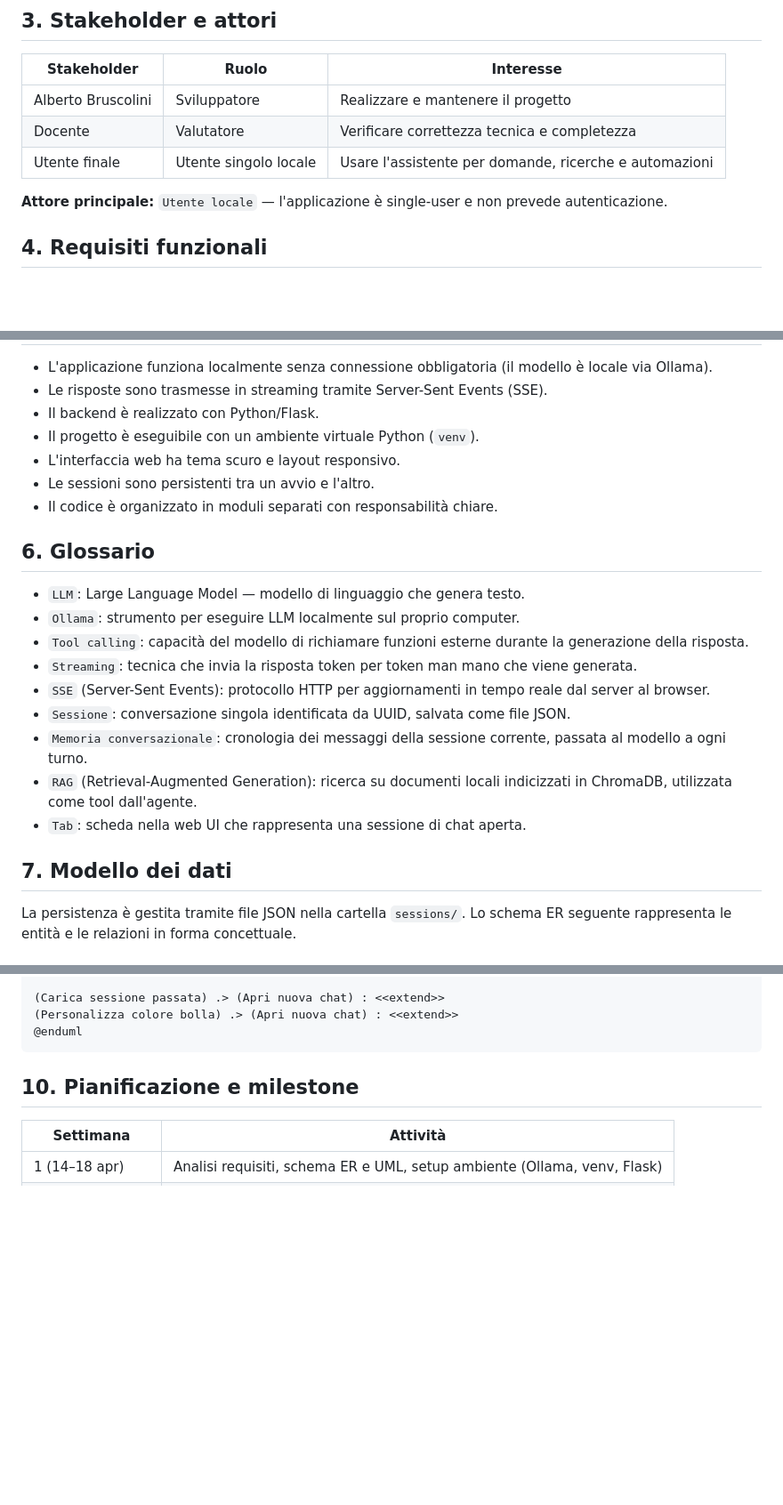
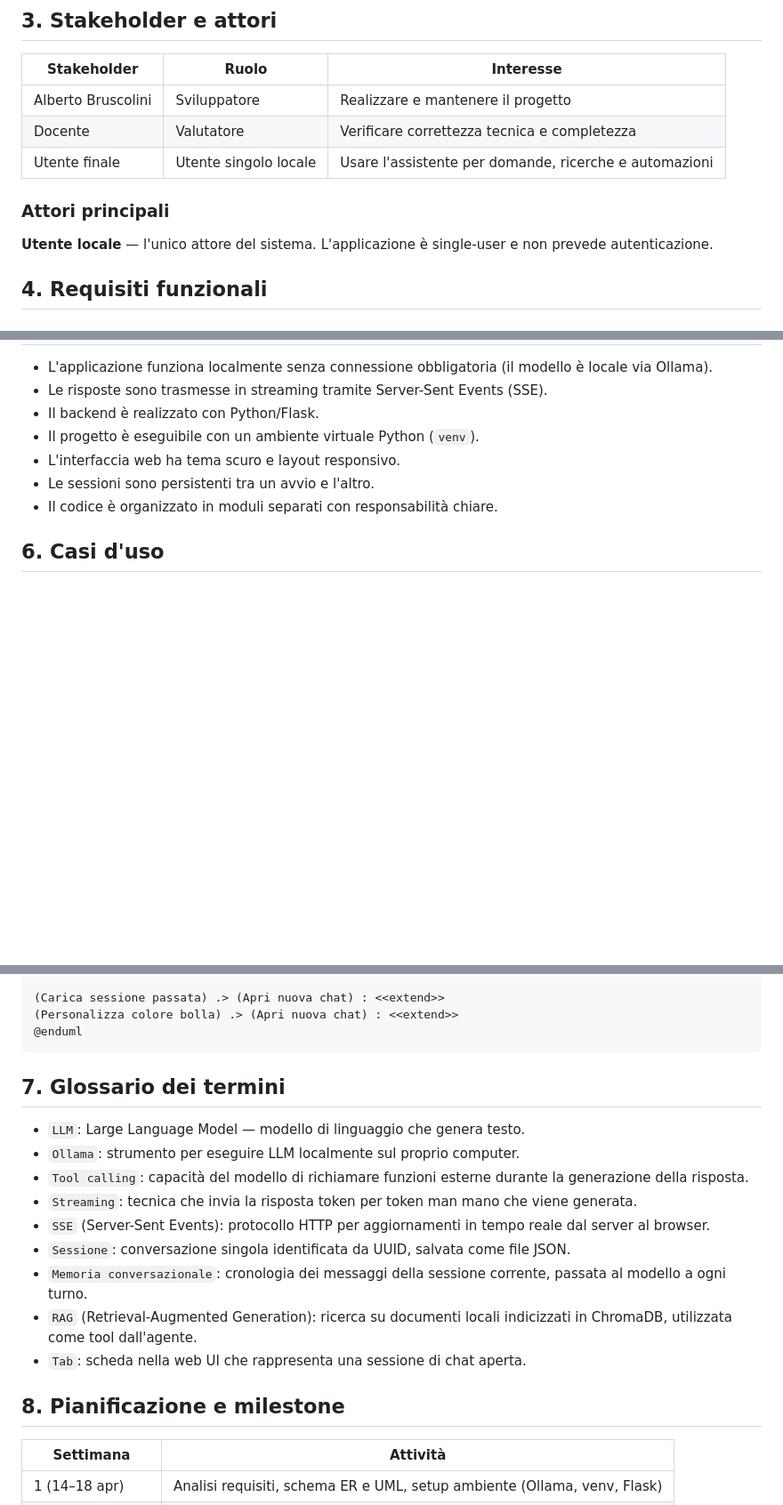
Before and after one commit to AlbertoBruscoliniMain/RaxeusAI, a Markdown page: REQUISITI_PROGETTO.md, 3 parts joined by grey strips. Shown at 89% size. GitHub-like rendering; blank space fills up the shorter version.

````diff
--- a/REQUISITI_PROGETTO.md
+++ b/REQUISITI_PROGETTO.md
@@ -42,7 +42,9 @@ La persistenza non utilizza un database relazionale: le conversazioni sono salva
 | Docente | Valutatore | Verificare correttezza tecnica e completezza |
 | Utente finale | Utente singolo locale | Usare l'assistente per domande, ricerche e automazioni |
 
-**Attore principale:** `Utente locale` — l'applicazione è single-user e non prevede autenticazione.
+### Attori principali
+
+**Utente locale** — l'unico attore del sistema. L'applicazione è single-user e non prevede autenticazione.
 
 ## 4. Requisiti funzionali
 
@@ -81,19 +83,5 @@ La persistenza non utilizza un database relazionale: le conversazioni sono salva
 - Le sessioni sono persistenti tra un avvio e l'altro.
 - Il codice è organizzato in moduli separati con responsabilità chiare.
 
-## 6. Glossario
+## 6. Casi d'uso
 
-- `LLM`: Large Language Model — modello di linguaggio che genera testo.
-- `Ollama`: strumento per eseguire LLM localmente sul proprio computer.
-- `Tool calling`: capacità del modello di richiamare funzioni esterne durante la generazione della risposta.
-- `Streaming`: tecnica che invia la risposta token per token man mano che viene generata.
-- `SSE` (Server-Sent Events): protocollo HTTP per aggiornamenti in tempo reale dal server al browser.
-- `Sessione`: conversazione singola identificata da UUID, salvata come file JSON.
-- `Memoria conversazionale`: cronologia dei messaggi della sessione corrente, passata al modello a ogni turno.
-- `RAG` (Retrieval-Augmented Generation): ricerca su documenti locali indicizzati in ChromaDB, utilizzata come tool dall'agente.
-- `Tab`: scheda nella web UI che rappresenta una sessione di chat aperta.
-
-## 7. Modello dei dati
-
-La persistenza è gestita tramite file JSON nella cartella `sessions/`. Lo schema ER seguente rappresenta le entità e le relazioni in forma concettuale.
-
@@ -279,7 +145,19 @@ Utente --> (Carica sessione passata)
 @enduml
 ```
 
-## 10. Pianificazione e milestone
+## 7. Glossario dei termini
+
+- `LLM`: Large Language Model — modello di linguaggio che genera testo.
+- `Ollama`: strumento per eseguire LLM localmente sul proprio computer.
+- `Tool calling`: capacità del modello di richiamare funzioni esterne durante la generazione della risposta.
+- `Streaming`: tecnica che invia la risposta token per token man mano che viene generata.
+- `SSE` (Server-Sent Events): protocollo HTTP per aggiornamenti in tempo reale dal server al browser.
+- `Sessione`: conversazione singola identificata da UUID, salvata come file JSON.
+- `Memoria conversazionale`: cronologia dei messaggi della sessione corrente, passata al modello a ogni turno.
+- `RAG` (Retrieval-Augmented Generation): ricerca su documenti locali indicizzati in ChromaDB, utilizzata come tool dall'agente.
+- `Tab`: scheda nella web UI che rappresenta una sessione di chat aperta.
+
+## 8. Pianificazione e milestone
 
 | Settimana | Attività |
 | --- | --- |
````
Also changed, not shown: other parts of REQUISITI_PROGETTO.md (+9 -131 lines).
